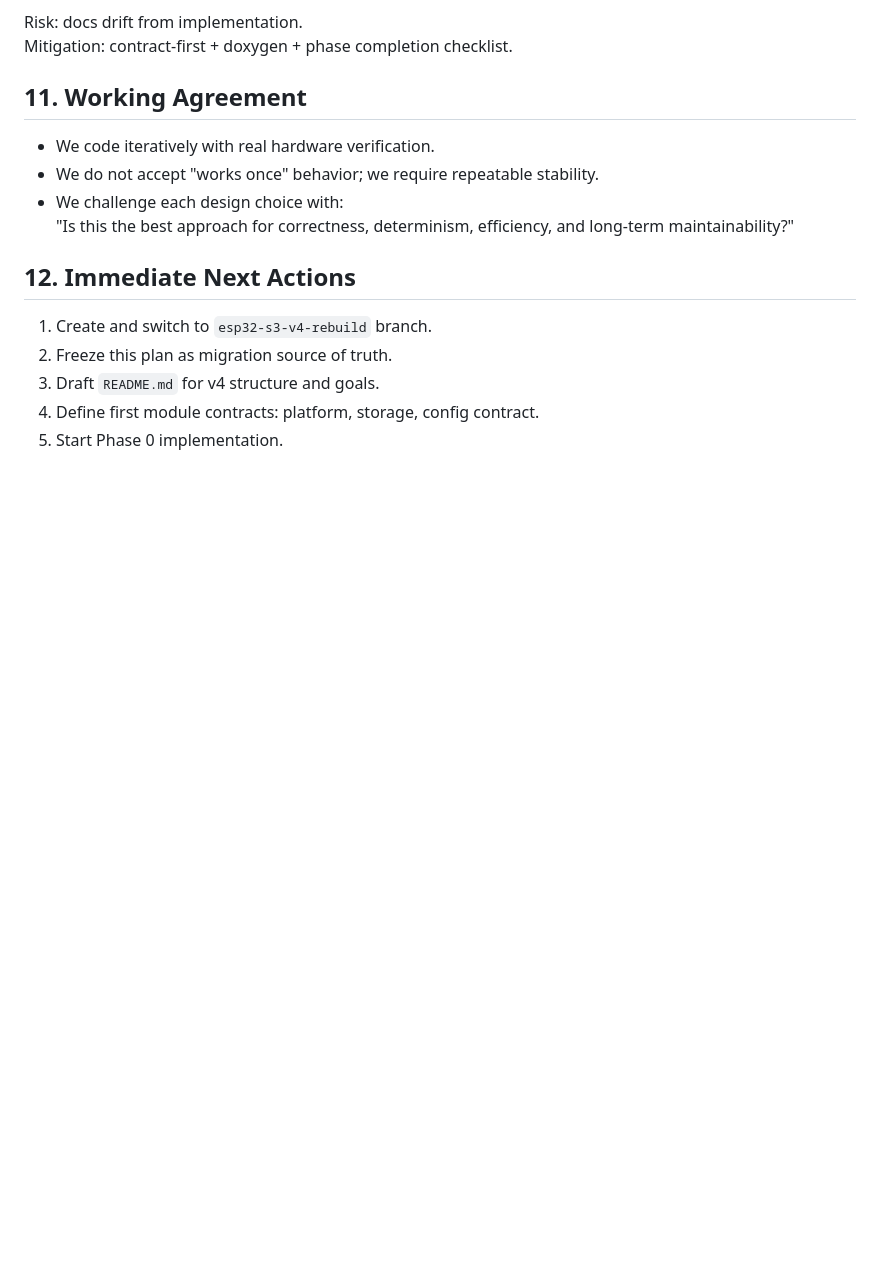
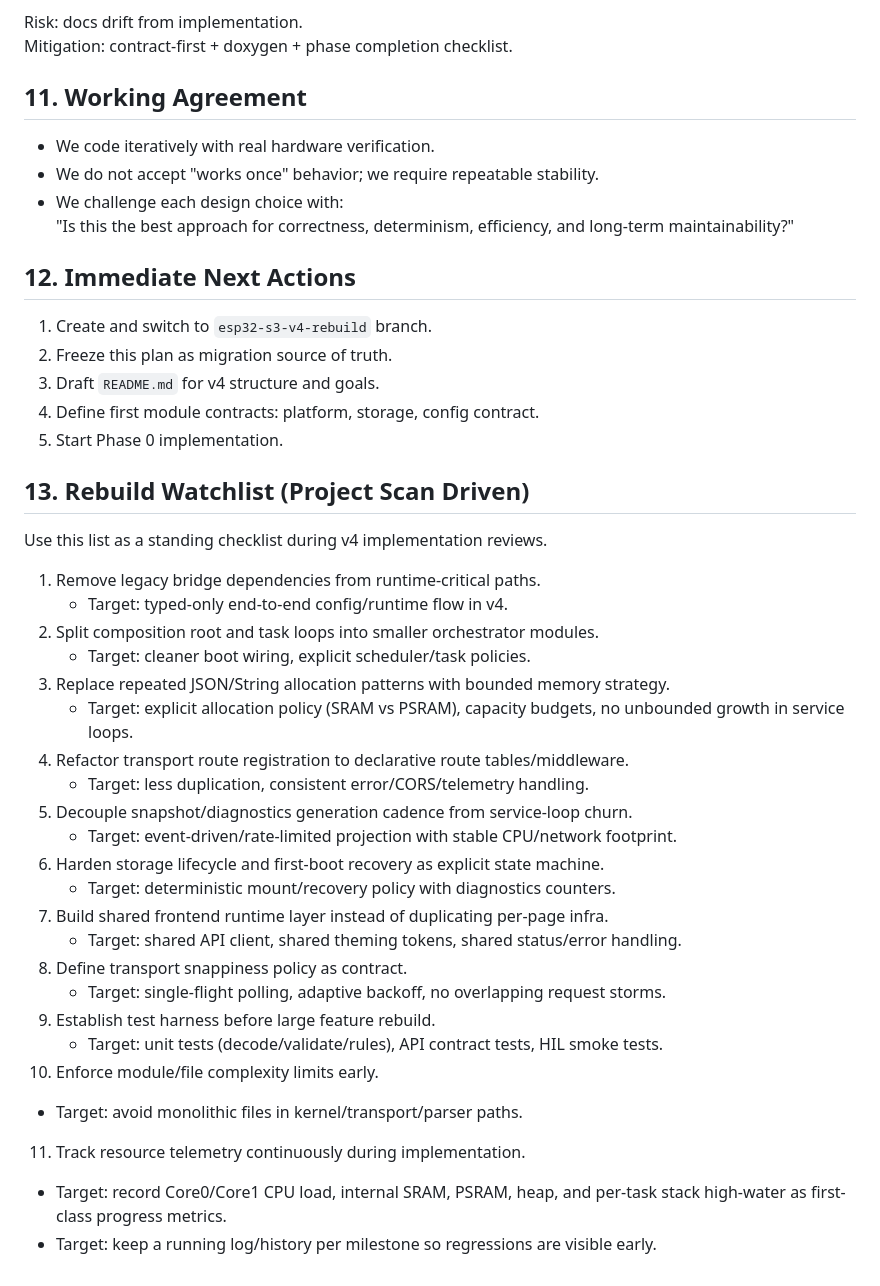
Before and after one commit to tamim-factorynext/Advanced-Timer-V3, a Markdown page: docs/esp32-s3-psram-migration-guide.md, the part around the change. Drawn GitHub-style; blank space fills up the shorter version.

Commit message:
Add rebuild watchlist for v4 implementation to guide project reviews

```diff
--- a/docs/esp32-s3-psram-migration-guide.md
+++ b/docs/esp32-s3-psram-migration-guide.md
@@ -224,3 +224,31 @@ Mitigation: contract-first + doxygen + phase completion checklist.
 3. Draft `README.md` for v4 structure and goals.
 4. Define first module contracts: platform, storage, config contract.
 5. Start Phase 0 implementation.
+
+## 13. Rebuild Watchlist (Project Scan Driven)
+
+Use this list as a standing checklist during v4 implementation reviews.
+
+1. Remove legacy bridge dependencies from runtime-critical paths.
+   - Target: typed-only end-to-end config/runtime flow in v4.
+2. Split composition root and task loops into smaller orchestrator modules.
+   - Target: cleaner boot wiring, explicit scheduler/task policies.
+3. Replace repeated JSON/String allocation patterns with bounded memory strategy.
+   - Target: explicit allocation policy (SRAM vs PSRAM), capacity budgets, no unbounded growth in service loops.
+4. Refactor transport route registration to declarative route tables/middleware.
+   - Target: less duplication, consistent error/CORS/telemetry handling.
+5. Decouple snapshot/diagnostics generation cadence from service-loop churn.
+   - Target: event-driven/rate-limited projection with stable CPU/network footprint.
+6. Harden storage lifecycle and first-boot recovery as explicit state machine.
+   - Target: deterministic mount/recovery policy with diagnostics counters.
+7. Build shared frontend runtime layer instead of duplicating per-page infra.
+   - Target: shared API client, shared theming tokens, shared status/error handling.
+8. Define transport snappiness policy as contract.
+   - Target: single-flight polling, adaptive backoff, no overlapping request storms.
+9. Establish test harness before large feature rebuild.
+   - Target: unit tests (decode/validate/rules), API contract tests, HIL smoke tests.
+10. Enforce module/file complexity limits early.
+   - Target: avoid monolithic files in kernel/transport/parser paths.
+11. Track resource telemetry continuously during implementation.
+   - Target: record Core0/Core1 CPU load, internal SRAM, PSRAM, heap, and per-task stack high-water as first-class progress metrics.
+   - Target: keep a running log/history per milestone so regressions are visible early.
```
